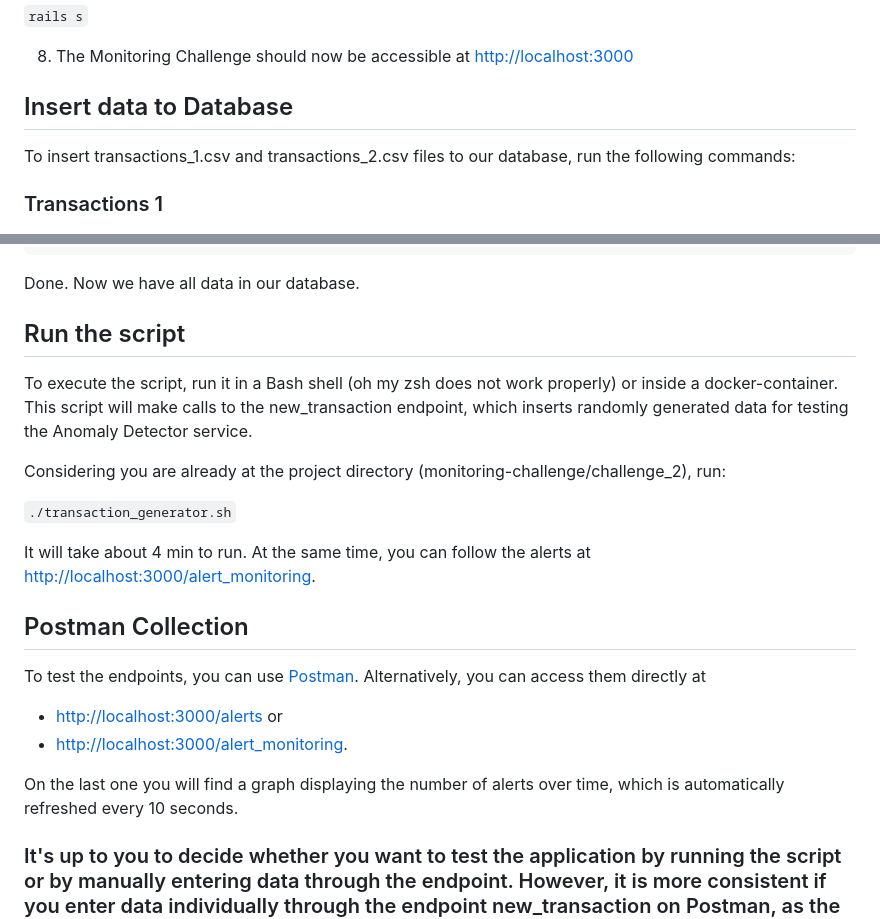
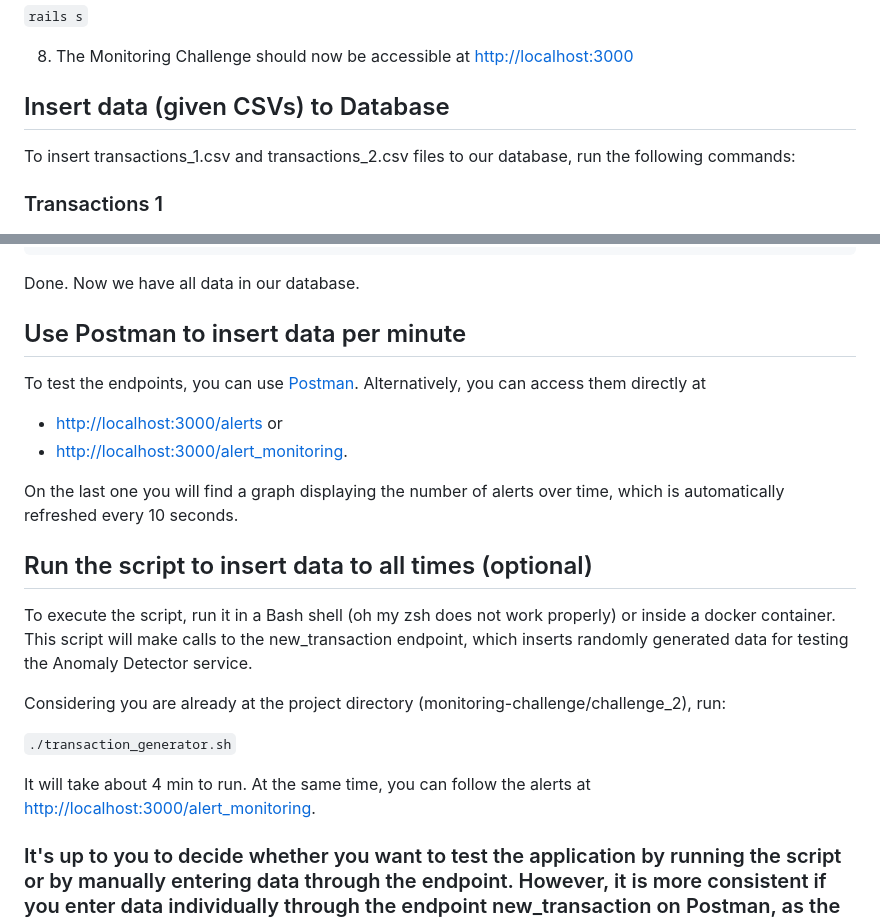
Before and after one commit to cboliveiras/monitoring-challenge, a Markdown page: challenge_2/README.md, 2 parts joined by grey strips. GitHub-like rendering.

```diff
--- a/challenge_2/README.md
+++ b/challenge_2/README.md
@@ -81,7 +81,7 @@ Or just comment lines 4-9.
 8. The Monitoring Challenge should now be accessible at [http://localhost:3000](http://localhost:3000)
 
 
-## Insert data to Database
+## Insert data (given CSVs) to Database
 
 To insert transactions_1.csv and transactions_2.csv files to our database, run the following commands:
 
@@ -99,9 +99,18 @@ rails runner -e development "TransactionDataLoader.load_transactions(Rails.root.
 
 Done. Now we have all data in our database.
 
-## Run the script
+## Use Postman to insert data per minute
 
-To execute the script, run it in a Bash shell (oh my zsh does not work properly) or inside a docker-container. This script will make calls to the new_transaction endpoint, which inserts randomly generated data for testing the Anomaly Detector service.
+To test the endpoints, you can use [Postman](https://cboliveiras.postman.co/workspace/New-Team-Workspace~1b824ad1-9e36-4ad8-a727-9110ae009b69/collection/18541010-862099a5-053e-4554-a021-a20090debd85?action=share&creator=18541010). Alternatively, you can access them directly at
+- [http://localhost:3000/alerts](http://localhost:3000/alerts) or
+- [http://localhost:3000/alert_monitoring](http://localhost:3000/alert_monitoring).
+
+On the last one you will find a graph displaying the number of alerts over time, which is automatically refreshed every 10 seconds.
+
+
+## Run the script to insert data to all times (optional)
+
+To execute the script, run it in a Bash shell (oh my zsh does not work properly) or inside a docker container. This script will make calls to the new_transaction endpoint, which inserts randomly generated data for testing the Anomaly Detector service.
 
 Considering you are already at the project directory (monitoring-challenge/challenge_2), run:
 
@@ -109,12 +118,4 @@ Considering you are already at the project directory (monitoring-challenge/chall
 
 It will take about 4 min to run. At the same time, you can follow the alerts at [http://localhost:3000/alert_monitoring](http://localhost:3000/alert_monitoring).
 
-## Postman Collection
-
-To test the endpoints, you can use [Postman](https://cboliveiras.postman.co/workspace/New-Team-Workspace~1b824ad1-9e36-4ad8-a727-9110ae009b69/collection/18541010-862099a5-053e-4554-a021-a20090debd85?action=share&creator=18541010). Alternatively, you can access them directly at
-- [http://localhost:3000/alerts](http://localhost:3000/alerts) or
-- [http://localhost:3000/alert_monitoring](http://localhost:3000/alert_monitoring).
-
-On the last one you will find a graph displaying the number of alerts over time, which is automatically refreshed every 10 seconds.
-
 ### It's up to you to decide whether you want to test the application by running the script or by manually entering data through the endpoint. However, it is more consistent if you enter data individually through the endpoint new_transaction on Postman, as the script enters random values :)
```
